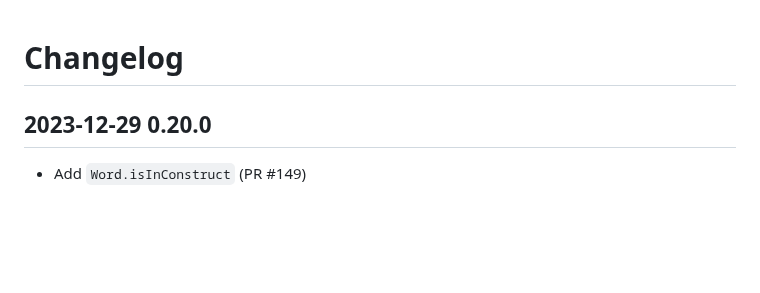
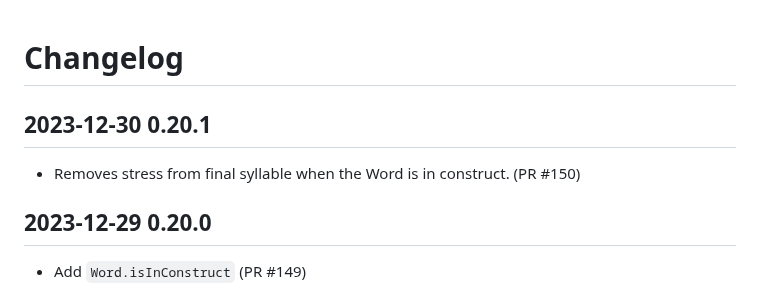
Before and after one commit to charlesLoder/havarotjs, a Markdown page: pages/changelog.md, the part around the change. GitHub-like rendering; blank space fills up the shorter version.

Commit message:
Update changelog

```diff
--- a/pages/changelog.md
+++ b/pages/changelog.md
@@ -1,4 +1,8 @@
 # Changelog
+
+## 2023-12-30 0.20.1
+
+- Removes stress from final syllable when the Word is in construct. (PR #150)
 
 ## 2023-12-29 0.20.0
 
```
